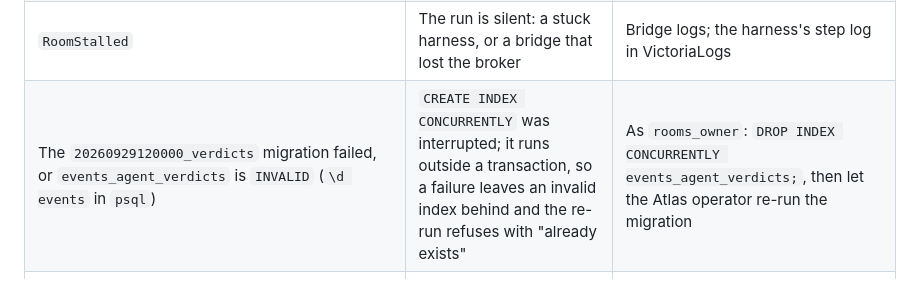
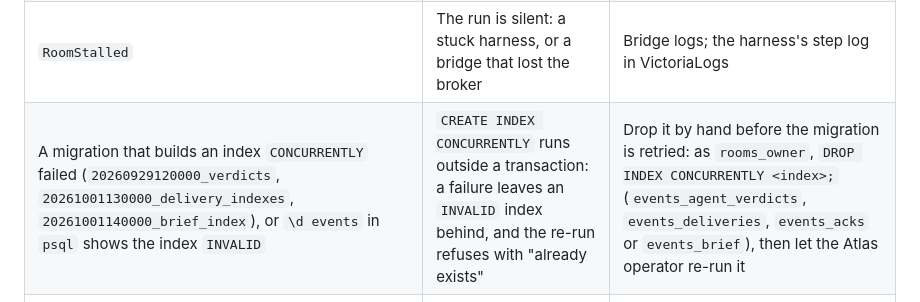
Before and after one commit to Smana/agent-platform, a Markdown page: docs/operations.md, the part around the change. Drawn GitHub-style.

Commit message:
docs: idempotency-key replays; INVALID indexes after a failed concurrent build

```diff
--- a/docs/operations.md
+++ b/docs/operations.md
@@ -172,7 +172,7 @@ the harnesses still hold.
 | A run ends `pod_lost` | The pod died before the harness finished and before its deadline | Expected for evictions; `deadline` means it hit `maxMinutes` |
 | Duplicate harness events after a bridge restart | The harness skipped an unreadable event file (ruling P35) | A known limit, confined to that run; nothing to repair |
 | `RoomStalled` | The run is silent: a stuck harness, or a bridge that lost the broker | Bridge logs; the harness's step log in VictoriaLogs |
-| The `20260929120000_verdicts` migration failed, or `events_agent_verdicts` is `INVALID` (`\d events` in `psql`) | `CREATE INDEX CONCURRENTLY` was interrupted; it runs outside a transaction, so a failure leaves an invalid index behind and the re-run refuses with "already exists" | As `rooms_owner`: `DROP INDEX CONCURRENTLY events_agent_verdicts;`, then let the Atlas operator re-run the migration |
+| A migration that builds an index `CONCURRENTLY` failed (`20260929120000_verdicts`, `20261001130000_delivery_indexes`, `20261001140000_brief_index`), or `\d events` in `psql` shows the index `INVALID` | `CREATE INDEX CONCURRENTLY` runs outside a transaction: a failure leaves an `INVALID` index behind, and the re-run refuses with "already exists" | Drop it by hand before the migration is retried: as `rooms_owner`, `DROP INDEX CONCURRENTLY <index>;` (`events_agent_verdicts`, `events_deliveries`, `events_acks` or `events_brief`), then let the Atlas operator re-run it |
 | Verdicts stay in the room, `rooms_verdict_posts_total{result="error"}` rises | GitHub is failing or refusing the App's key (ruling SZ): each verdict backs off from 15 s to 15 min, and a tick stops after two failures in a row | The broker's `verdict not posted yet` logs; the key at `agents/factory-app`. A verdict older than 24 h is recorded as `verdict_not_posted{reason: expired}` |
 
 ## Upgrades
```
Also changed, not shown: docs/integration.md (+1 -1 lines).
